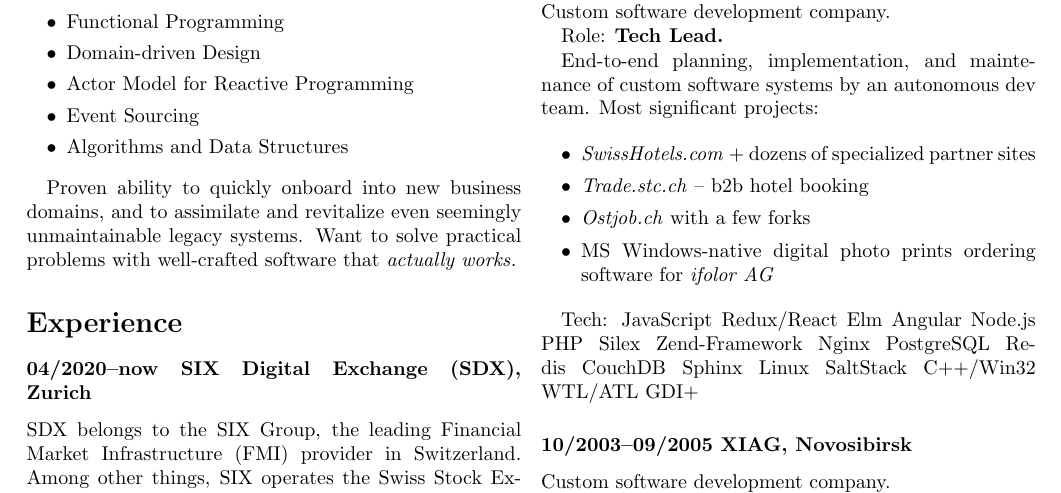
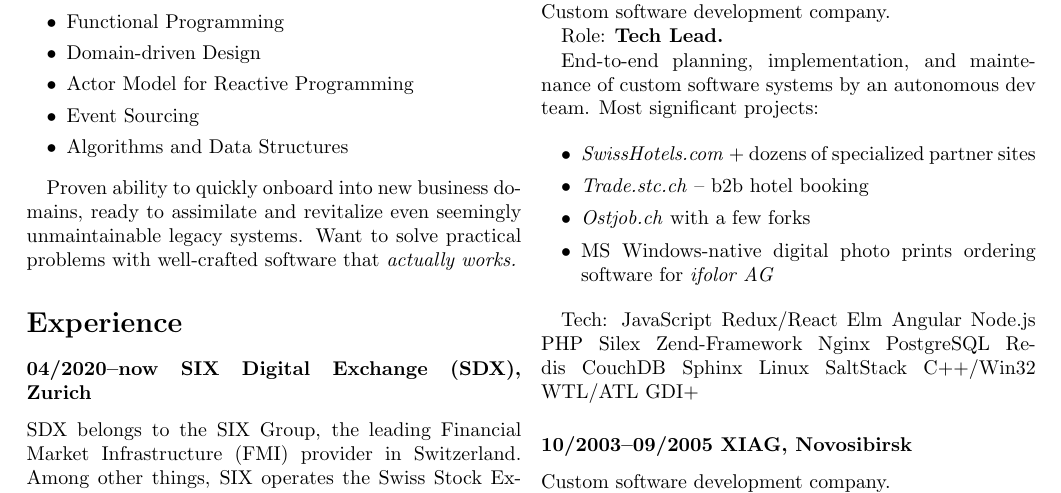
Before and after one commit to ikr/ikr.su, a LaTeX CV (src/cv.tex): part of page 1 of 2, cut so that both start at the same text. Compiled offline with pdfLaTeX.

Commit message:
Rephrase

```diff
--- a/src/cv.tex
+++ b/src/cv.tex
@@ -28,7 +28,7 @@
   \item Algorithms and Data Structures
 \end{itemize}
 
-Proven ability to quickly onboard into new business domains, and to assimilate and revitalize even
+Proven ability to quickly onboard into new business domains, ready to assimilate and revitalize even
 seemingly unmaintainable legacy systems. Want to solve practical problems with well-crafted software
 that \emph{actually works.}
 
```
